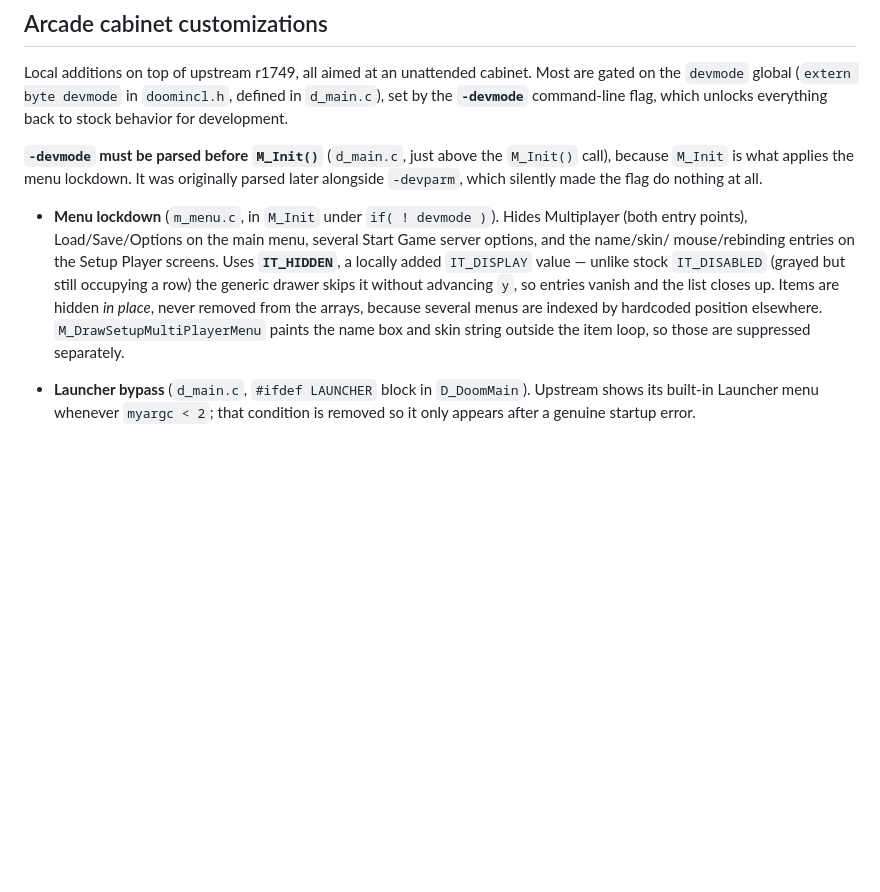
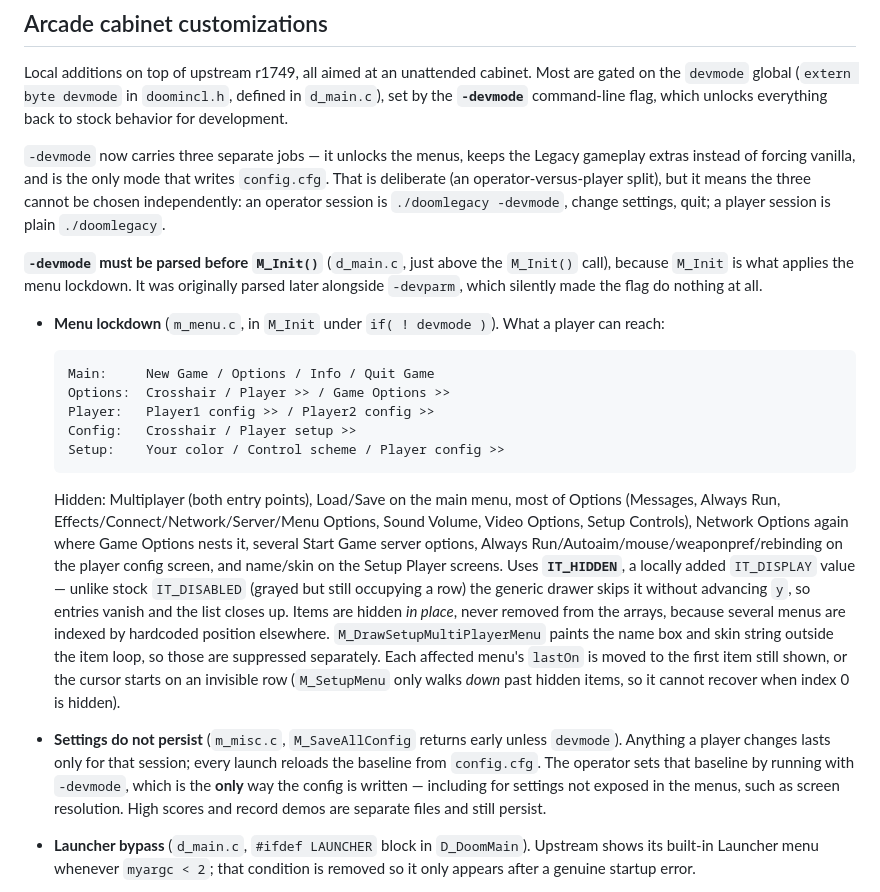
Before and after one commit to mridlen/DoomLegacyArcade, a Markdown page: CLAUDE.md, the part around the change. Drawn GitHub-style; blank space fills up the shorter version.

Commit message:
Document the pared-down Options menu and the no-persist rule
- Show the menu tree a player can actually reach, and list what is
  hidden, now that Options is exposed again but limited.
- Record that settings are not persisted outside -devmode, and that
  -devmode is therefore the only way to write config.cfg, including for
  settings with no menu entry such as screen resolution.
- Note that -devmode now carries three jobs (menus, gameplay extras,
  config writes) which cannot be selected independently.
- Note the lastOn requirement: hiding index 0 strands the cursor,
  because M_SetupMenu only walks down past hidden items.

Co-Authored-By: Claude Opus 5 <noreply@anthropic.com>
Claude-Session: https://claude.ai/code/session_018AKEuDc4pAbxYoKnHwfYo6

````diff
--- a/CLAUDE.md
+++ b/CLAUDE.md
@@ -82,18 +82,42 @@ Local additions on top of upstream r1749, all aimed at an unattended cabinet. Mo
 `devmode` global (`extern byte devmode` in `doomincl.h`, defined in `d_main.c`), set by the
 **`-devmode`** command-line flag, which unlocks everything back to stock behavior for development.
 
+`-devmode` now carries three separate jobs — it unlocks the menus, keeps the Legacy gameplay extras
+instead of forcing vanilla, and is the only mode that writes `config.cfg`. That is deliberate (an
+operator-versus-player split), but it means the three cannot be chosen independently: an operator
+session is `./doomlegacy -devmode`, change settings, quit; a player session is plain `./doomlegacy`.
+
 **`-devmode` must be parsed before `M_Init()`** (`d_main.c`, just above the `M_Init()` call), because
 `M_Init` is what applies the menu lockdown. It was originally parsed later alongside `-devparm`, which
 silently made the flag do nothing at all.
 
-- **Menu lockdown** (`m_menu.c`, in `M_Init` under `if( ! devmode )`). Hides Multiplayer (both entry
-  points), Load/Save/Options on the main menu, several Start Game server options, and the name/skin/
-  mouse/rebinding entries on the Setup Player screens. Uses **`IT_HIDDEN`**, a locally added
+- **Menu lockdown** (`m_menu.c`, in `M_Init` under `if( ! devmode )`). What a player can reach:
+
+  ```
+  Main:     New Game / Options / Info / Quit Game
+  Options:  Crosshair / Player >> / Game Options >>
+  Player:   Player1 config >> / Player2 config >>
+  Config:   Crosshair / Player setup >>
+  Setup:    Your color / Control scheme / Player config >>
+  ```
+
+  Hidden: Multiplayer (both entry points), Load/Save on the main menu, most of Options (Messages,
+  Always Run, Effects/Connect/Network/Server/Menu Options, Sound Volume, Video Options, Setup
+  Controls), Network Options again where Game Options nests it, several Start Game server options,
+  Always Run/Autoaim/mouse/weaponpref/rebinding on the player config screen, and name/skin on the
+  Setup Player screens. Uses **`IT_HIDDEN`**, a locally added
   `IT_DISPLAY` value — unlike stock `IT_DISABLED` (grayed but still occupying a row) the generic
   drawer skips it without advancing `y`, so entries vanish and the list closes up. Items are hidden
   *in place*, never removed from the arrays, because several menus are indexed by hardcoded position
   elsewhere. `M_DrawSetupMultiPlayerMenu` paints the name box and skin string outside the item loop,
-  so those are suppressed separately.
+  so those are suppressed separately. Each affected menu's `lastOn` is moved to the first item still
+  shown, or the cursor starts on an invisible row (`M_SetupMenu` only walks *down* past hidden
+  items, so it cannot recover when index 0 is hidden).
+- **Settings do not persist** (`m_misc.c`, `M_SaveAllConfig` returns early unless `devmode`).
+  Anything a player changes lasts only for that session; every launch reloads the baseline from
+  `config.cfg`. The operator sets that baseline by running with `-devmode`, which is the **only**
+  way the config is written — including for settings not exposed in the menus, such as screen
+  resolution. High scores and record demos are separate files and still persist.
 - **Launcher bypass** (`d_main.c`, `#ifdef LAUNCHER` block in `D_DoomMain`). Upstream shows its
   built-in Launcher menu whenever `myargc < 2`; that condition is removed so it only appears after a
   genuine startup error.
````
